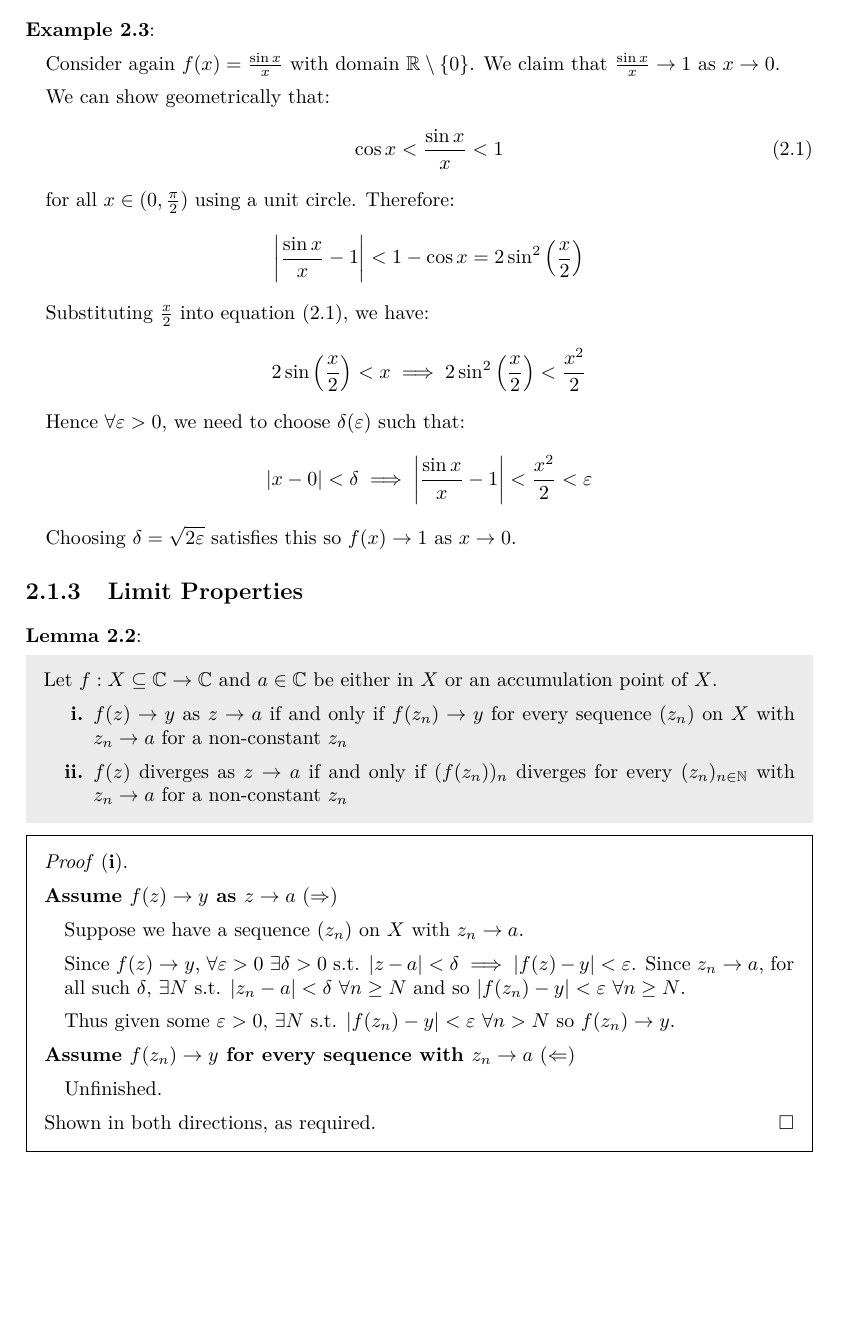
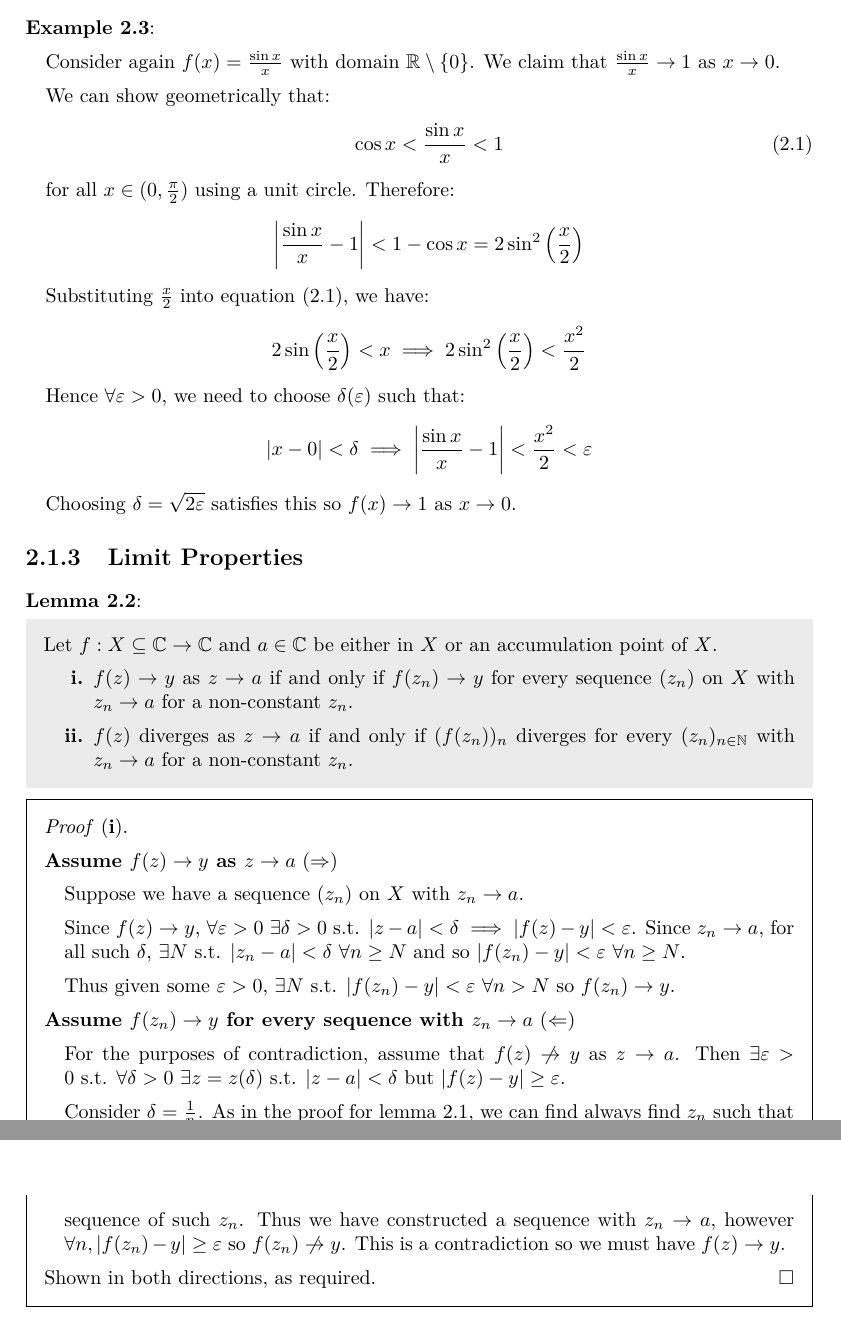
Before and after one commit to ras257/cam-notes, a LaTeX document (IA/lent/AnalysisI/main.tex, which reads IA/lent/AnalysisI/chapters/2-Continuity.tex): part of page 25 of 31 before the commit and two parts of pages 25 and 26 of 31 after it, the two joined at a grey line, cut so that both start at the same text, the shorter picture padded with empty space. Compiled offline with pdfLaTeX.

Commit message:
Add proof to Analysis Ch.2

```diff
--- a/IA/lent/AnalysisI/chapters/2-Continuity.tex
+++ b/IA/lent/AnalysisI/chapters/2-Continuity.tex
@@ -127,8 +127,8 @@ To make sense of ``$f(z) \to y$ as $z \to a$'' for $f: X \subseteq \C \to \C$, w
 \begin{lemma}
   Let $f: X \subseteq \C \to \C$ and $a \in \C$ be either in $X$ or an accumulation point of $X$.
   \begin{enumerate}
-    \item $f(z) \to y$ as $z \to a$ if and only if $f(z_n) \to y$ for every sequence $(z_n)$ on $X$ with $z_n \to a$ for a non-constant $z_n$
-    \item $f(z)$ diverges as $z \to a$ if and only if $(f(z_n))_n$ diverges for every $(z_n)_{n \in \N}$ with $z_n \to a$ for a non-constant $z_n$
+    \item $f(z) \to y$ as $z \to a$ if and only if $f(z_n) \to y$ for every sequence $(z_n)$ on $X$ with $z_n \to a$ for a non-constant $z_n$.
+    \item $f(z)$ diverges as $z \to a$ if and only if $(f(z_n))_n$ diverges for every $(z_n)_{n \in \N}$ with $z_n \to a$ for a non-constant $z_n$.
   \end{enumerate}
 \end{lemma}
 \begin{proof}[\textbf{i}]
@@ -141,7 +141,15 @@ To make sense of ``$f(z) \to y$ as $z \to a$'' for $f: X \subseteq \C \to \C$, w
     Thus given some $\varepsilon > 0$, $\exists N \text{ s.t. } |f(z_n) - y| < \varepsilon\ \forall n > N$ so $f(z_n) \to y$.
   \end{proofdirection}
   \begin{proofdirection}{Assume $f(z_n) \to y$ for every sequence with $z_n \to a$}
-    Unfinished. %TODO
+    %TODO Check constant sequences
+    For the purposes of contradiction, assume that $f(z) \centernot\to y$ as $z \to a$.
+    Then $\exists \varepsilon > 0 \text{ s.t. } \forall \delta > 0\ \exists z = z(\delta) \text{ s.t. } |z - a| < \delta$ but $|f(z) - y| \geq \varepsilon$.
+
+    Consider $\delta = \frac{1}{n}$.
+    As in the proof for \cref{accumulationSequence}, we can find always find $z_n$ such that $|z_n - a| < \frac{1}{n} = \delta$ since $a$ is an accumulation point.
+    We define the sequence $(z_n)$ a sequence of such $z_n$.
+    Thus we have constructed a sequence with $z_n \to a$, however $\forall n, |f(z_n) - y| \geq \varepsilon$ so $f(z_n) \centernot\to y$.
+    This is a contradiction so we must have $f(z) \to y$.
   \end{proofdirection}
 \end{proof}
 \begin{proof}[\textbf{ii}]
```
Also changed, not shown: IA/lent/AnalysisI/chapters/2-Continuity.tex (13 more changed lines).
